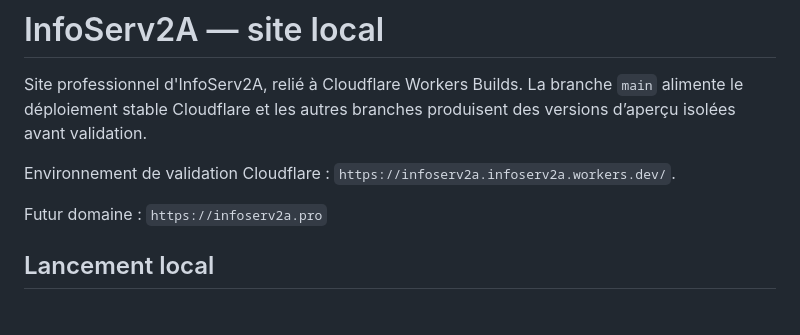
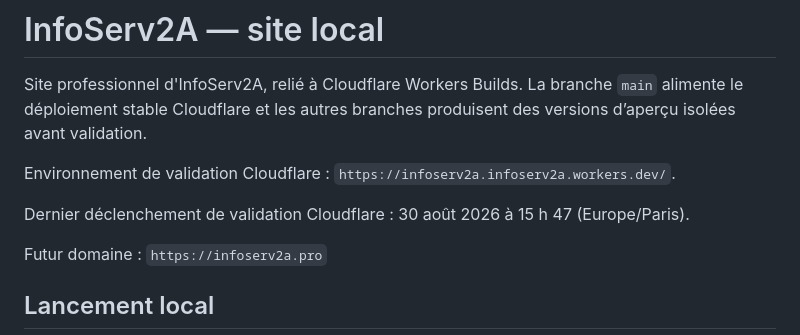
Before and after one commit to didier2a/INFOSERV2A, a Markdown page: README.md, the part around the change. GitHub-like rendering; blank space fills up the shorter version.

Commit message:
chore: relancer la validation Cloudflare

```diff
--- a/README.md
+++ b/README.md
@@ -3,6 +3,8 @@
 Site professionnel d'InfoServ2A, relié à Cloudflare Workers Builds. La branche `main` alimente le déploiement stable Cloudflare et les autres branches produisent des versions d’aperçu isolées avant validation.
 
 Environnement de validation Cloudflare : `https://infoserv2a.infoserv2a.workers.dev/`.
+
+Dernier déclenchement de validation Cloudflare : 30 août 2026 à 15 h 47 (Europe/Paris).
 
 Futur domaine : `https://infoserv2a.pro`
 
```
